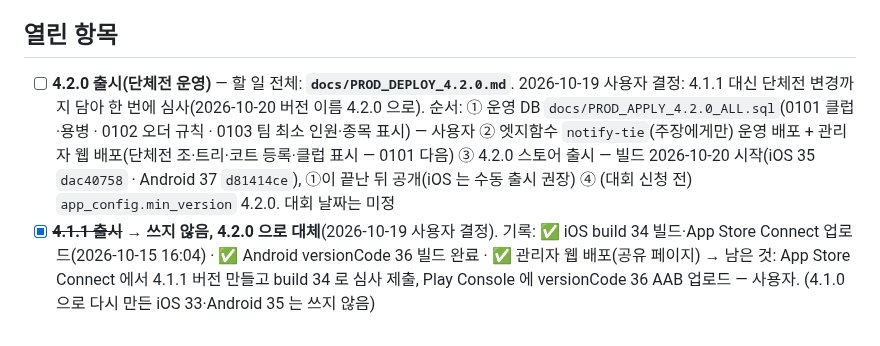
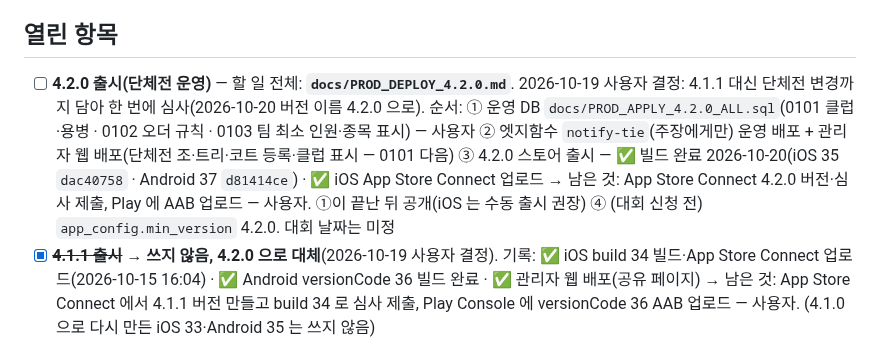
Before and after one commit to Yoon0222/letmeet, a Markdown page: docs/WORKLOG.md, the part around the change. Rendered like a GitHub page.

Commit message:
docs: 4.2.0 iOS App Store Connect 업로드 완료 기록
Co-Authored-By: Claude Opus 5.5 <noreply@anthropic.com>

```diff
--- a/docs/WORKLOG.md
+++ b/docs/WORKLOG.md
@@ -3,7 +3,7 @@
 피클볼 커뮤니티 슈퍼앱의 핵심 결정·작업 기록. 날짜 섹션(`## YYYY-MM-DD`)이 최신순으로 위에 오고, 같은 날짜 안에서는 최신 작업(`### 제목`)이 위로 온다.
 
 ## 열린 항목
-- [ ] **4.2.0 출시(단체전 운영)** — 할 일 전체: **`docs/PROD_DEPLOY_4.2.0.md`**. 2026-10-19 사용자 결정: 4.1.1 대신 단체전 변경까지 담아 한 번에 심사(2026-10-20 버전 이름 4.2.0 으로). 순서: ① 운영 DB `docs/PROD_APPLY_4.2.0_ALL.sql`(0101 클럽·용병 · 0102 오더 규칙 · 0103 팀 최소 인원·종목 표시) — 사용자 ② 엣지함수 `notify-tie`(주장에게만) 운영 배포 + 관리자 웹 배포(단체전 조·트리·코트 등록·클럽 표시 — 0101 다음) ③ 4.2.0 스토어 출시 — 빌드 2026-10-20 시작(iOS 35 `dac40758` · Android 37 `d81414ce`), ①이 끝난 뒤 공개(iOS 는 수동 출시 권장) ④ (대회 신청 전) `app_config.min_version` 4.2.0. 대회 날짜는 미정
+- [ ] **4.2.0 출시(단체전 운영)** — 할 일 전체: **`docs/PROD_DEPLOY_4.2.0.md`**. 2026-10-19 사용자 결정: 4.1.1 대신 단체전 변경까지 담아 한 번에 심사(2026-10-20 버전 이름 4.2.0 으로). 순서: ① 운영 DB `docs/PROD_APPLY_4.2.0_ALL.sql`(0101 클럽·용병 · 0102 오더 규칙 · 0103 팀 최소 인원·종목 표시) — 사용자 ② 엣지함수 `notify-tie`(주장에게만) 운영 배포 + 관리자 웹 배포(단체전 조·트리·코트 등록·클럽 표시 — 0101 다음) ③ 4.2.0 스토어 출시 — ✅ 빌드 완료 2026-10-20(iOS 35 `dac40758` · Android 37 `d81414ce`) · ✅ iOS App Store Connect 업로드 → 남은 것: App Store Connect 4.2.0 버전·심사 제출, Play 에 AAB 업로드 — 사용자. ①이 끝난 뒤 공개(iOS 는 수동 출시 권장) ④ (대회 신청 전) `app_config.min_version` 4.2.0. 대회 날짜는 미정
 - [x] ~~**4.1.1 출시**~~ → **쓰지 않음, 4.2.0 으로 대체**(2026-10-19 사용자 결정). 기록: ✅ iOS build 34 빌드·App Store Connect 업로드(2026-10-15 16:04) · ✅ Android versionCode 36 빌드 완료 · ✅ 관리자 웹 배포(공유 페이지) → 남은 것: App Store Connect 에서 4.1.1 버전 만들고 build 34 로 심사 제출, Play Console 에 versionCode 36 AAB 업로드 — 사용자. (4.1.0 으로 다시 만든 iOS 33·Android 35 는 쓰지 않음)
 - [ ] **번개 공유 1단계 내보내기** — ✅ 관리자 웹 Vercel 운영 배포(2026-10-15, pinut.org/m/<id> 운영 번개로 확인: 카카오톡 수집기에 og 태그·noindex, 안드로이드 intent 주소, 없는 모임 안내) → 남은 것: 앱은 4.1.1 스토어 출시로 나간다(공유 버튼 포함). 2단계(유니버설 링크·앱 링크)는 다음 스토어 빌드 때
 - [x] **4.1.0 운영 서버 반영**(스토어 빌드는 4.2.0 으로 대체) — ✅ 운영 DB 총합본 `docs/PROD_APPLY_4.1.0_ALL.sql` 적용(사용자, 2026-10-14 조회로 0094~0100 확인) · ✅ 엣지함수 8개 배포(사용자, 2026-10-14 15:32 확인) · ✅ 관리자 웹 Vercel 운영 배포(2026-10-14 16:02, pinut.org·admin.pinut.org 가 새 배포를 가리킴) → 남은 것: iOS 4.1.0(build 32) 심사 제출, Android 4.1.0(versionCode 34) 업로드, 이벤트 열 때 `/challenges` 에서 챌린지 생성·켜기 — 사용자
```
Also changed, not shown: docs/PROD_DEPLOY_4.2.0.md (+1 -1 lines).
